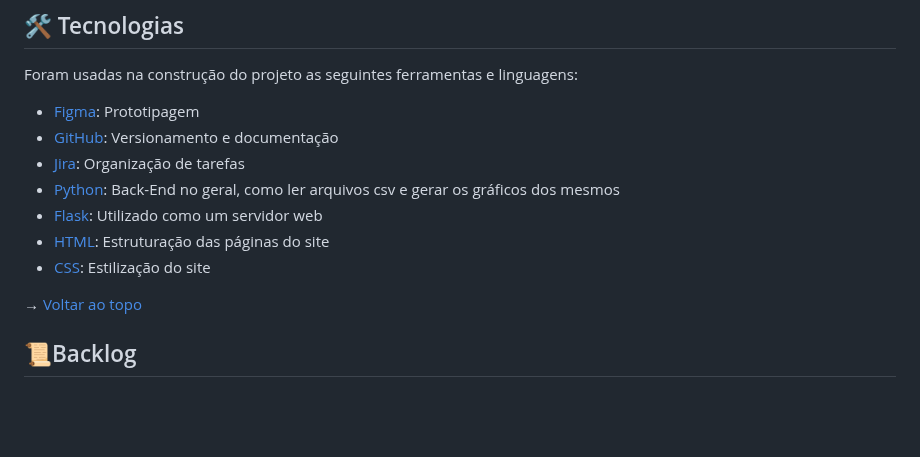
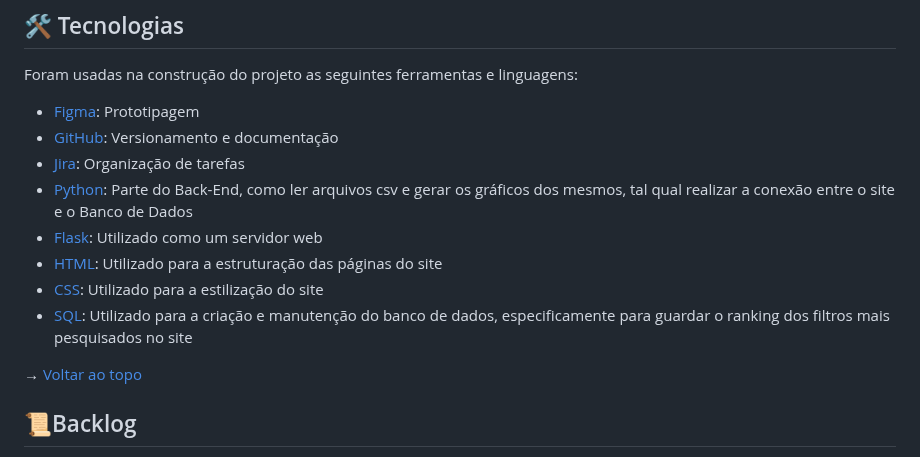
Before and after one commit to equipedevo/API_1, a Markdown page: README.md, the part around the change. Rendered like a GitHub page; blank space fills up the shorter version.

```diff
--- a/README.md
+++ b/README.md
@@ -63,10 +63,11 @@ Foram usadas na construção do projeto as seguintes ferramentas e linguagens:
 - [Figma](http://www.figma.com): Prototipagem
 - [GitHub](https://github.com/): Versionamento e documentação
 - [Jira](https://www.atlassian.com/software/jira): Organização de tarefas
-- [Python](https://www.python.org): Back-End no geral, como ler arquivos csv e gerar os gráficos dos mesmos
+- [Python](https://www.python.org): Parte do Back-End, como ler arquivos csv e gerar os gráficos dos mesmos, tal qual realizar a conexão entre o site e o Banco de Dados
 - [Flask](https://flask.palletsprojects.com): Utilizado como um servidor web
-- [HTML](https://html.spec.whatwg.org): Estruturação das páginas do site
-- [CSS](https://www.w3.org/Style/CSS/#specs): Estilização do site
+- [HTML](https://html.spec.whatwg.org): Utilizado para a estruturação das páginas do site
+- [CSS](https://www.w3.org/Style/CSS/#specs): Utilizado para a estilização do site
+- [SQL](https://www.w3schools.com/sql/): Utilizado para a criação e manutenção do banco de dados, especificamente para guardar o ranking dos filtros mais pesquisados no site
 
 → [Voltar ao topo](#topo)
 
```
Also changed, not shown: src/README.md (+13 -12 lines).
